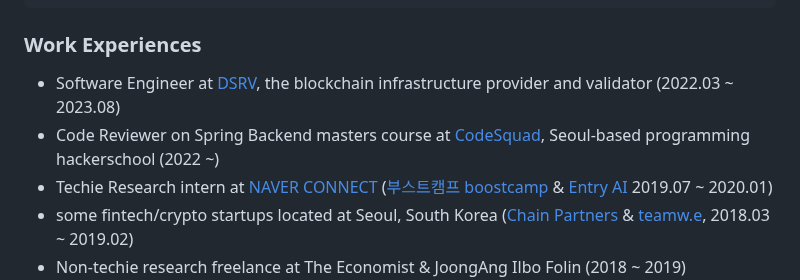
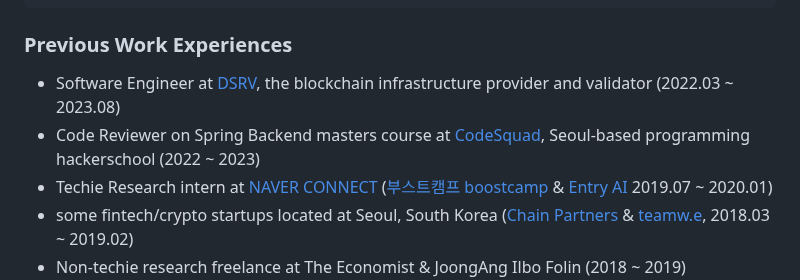
Before and after one commit to sigridjineth/sigridjineth, a Markdown page: README.md, the part around the change. GitHub-like rendering.

````diff
--- a/README.md
+++ b/README.md
@@ -35,9 +35,9 @@ func (s *sigridjin_eth) NewSigridJinEth() *sigridjin_eth {
 }
 ```
 
-### Work Experiences
+### Previous Work Experiences
 * Software Engineer at [DSRV](https://www.dsrvlabs.com), the blockchain infrastructure provider and validator (2022.03 ~ 2023.08)
-* Code Reviewer on Spring Backend masters course at [CodeSquad](https://codesquad.kr/), Seoul-based programming hackerschool (2022 ~)
+* Code Reviewer on Spring Backend masters course at [CodeSquad](https://codesquad.kr/), Seoul-based programming hackerschool (2022 ~ 2023)
 * Techie Research intern at [NAVER CONNECT](https://connect.or.kr/) ([부스트캠프 boostcamp](https://boostcamp.connect.or.kr/) & [Entry AI](https://entry.line.me/) 2019.07 ~ 2020.01)
 * some fintech/crypto startups located at Seoul, South Korea ([Chain Partners](https://chain.partners/) & [teamw.e](http://teamwe.me), 2018.03 ~ 2019.02)
 * Non-techie research freelance at The Economist & JoongAng Ilbo Folin (2018 ~ 2019)
````
